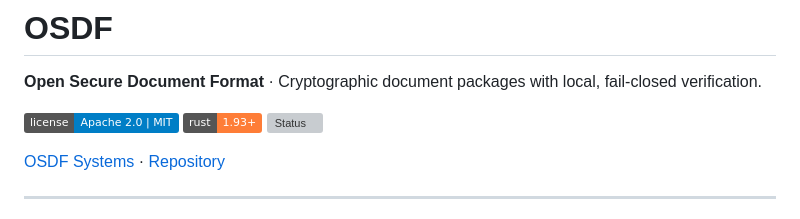
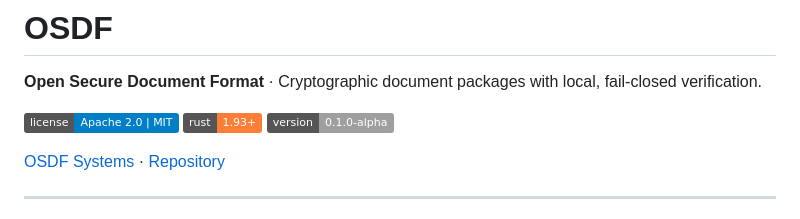
Before and after one commit to osdf-systems/osdf, a Markdown page: README.md, the part around the change. GitHub-like rendering; badges without logos; grey boxes are pictures that could not be loaded.

```diff
--- a/README.md
+++ b/README.md
@@ -4,7 +4,7 @@
 
 [![License](https://img.shields.io/badge/license-Apache%202.0%20%7C%20MIT-blue.svg)](LICENSE-APACHE)
 [![Rust](https://img.shields.io/badge/rust-1.93%2B-orange.svg)](https://www.rust-lang.org/)
-[![Status](https://img.shields.io/badge/status-alpha-0.1-lightgrey.svg)](CHANGELOG.md)
+[![Version](https://img.shields.io/badge/version-0.1.0--alpha-lightgrey)](CHANGELOG.md)
 
 [OSDF Systems](https://github.com/osdf-systems) · [Repository](https://github.com/osdf-systems/osdf)
 
```
